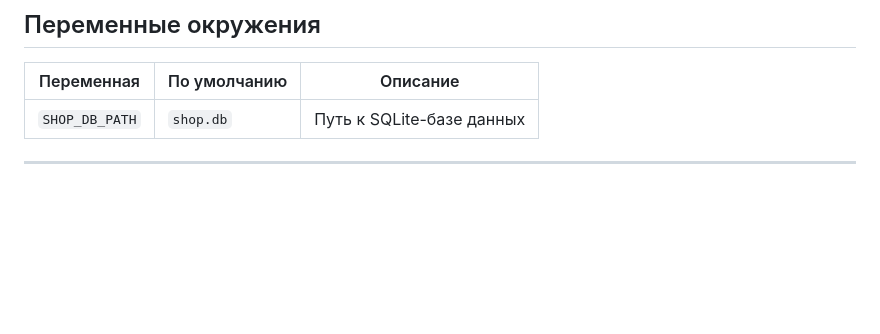
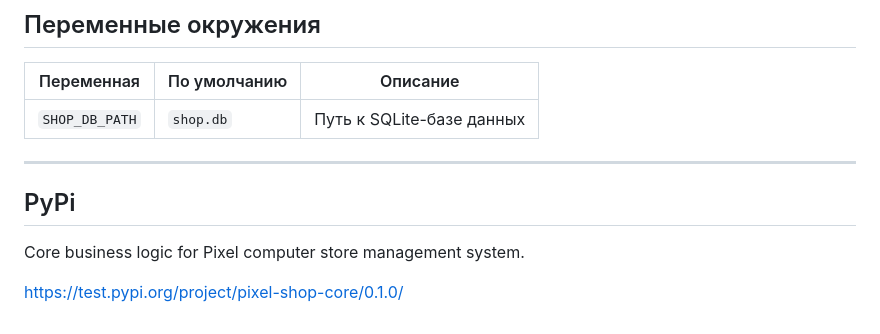
Before and after one commit to Albert21210/DC_Project, a Markdown page: README.md, the part around the change. Drawn GitHub-style; blank space fills up the shorter version.

Commit message:
release Pixel Shop v1.0.0

```diff
--- a/README.md
+++ b/README.md
@@ -107,3 +107,9 @@ make clean        удалить кэши
 | `SHOP_DB_PATH` | `shop.db` | Путь к SQLite-базе данных |
 
 ---
+
+## PyPi
+
+Core business logic for Pixel computer store management system.
+
+https://test.pypi.org/project/pixel-shop-core/0.1.0/
```
